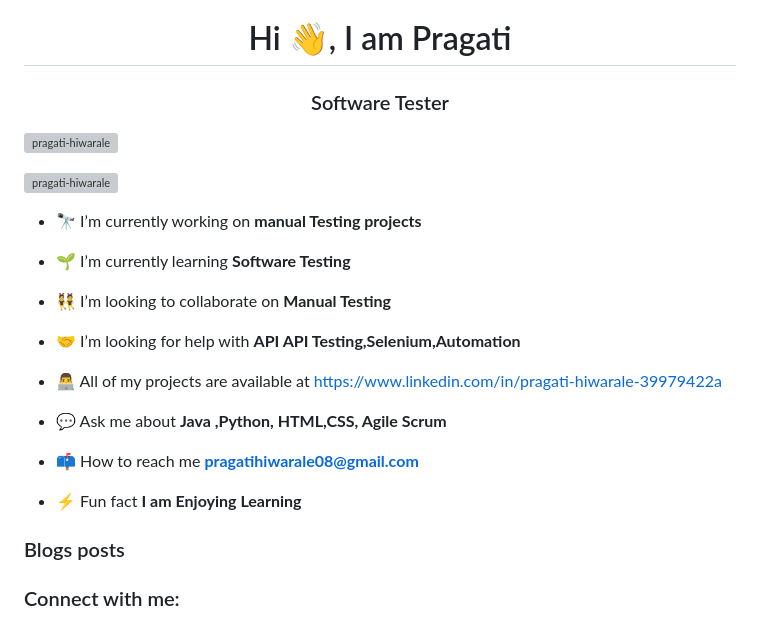
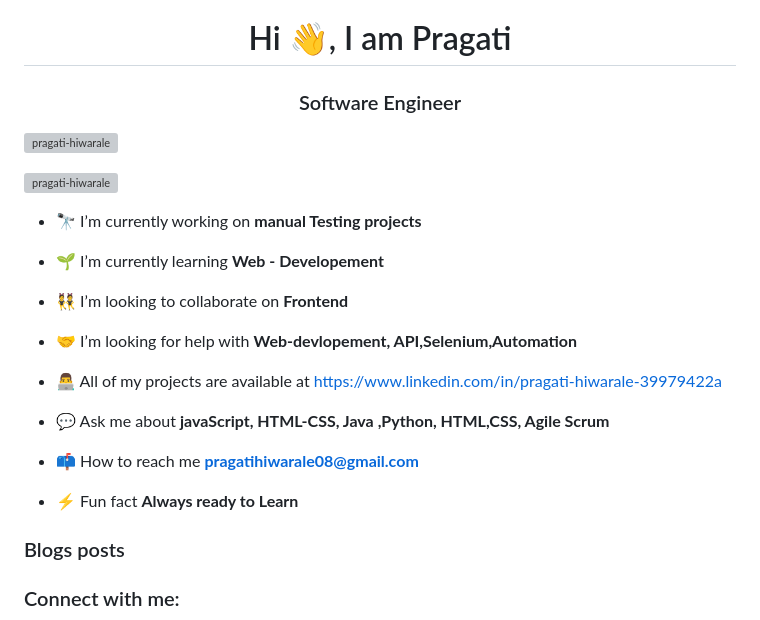
Before and after one commit to Pragati-Hiwarale/Pragati-Hiwarale, a Markdown page: README.md, the part around the change. Drawn GitHub-style; grey boxes are pictures that could not be loaded.

```diff
--- a/README.md
+++ b/README.md
@@ -1,5 +1,5 @@
 <h1 align="center">Hi 👋, I am Pragati</h1>
-<h3 align="center">Software Tester</h3>
+<h3 align="center">Software Engineer</h3>
 
 <p align="left"> <img src="https://komarev.com/ghpvc/?username=pragati-hiwarale&label=Profile%20views&color=0e75b6&style=flat" alt="pragati-hiwarale" /> </p>
 
@@ -7,19 +7,19 @@
 
 - 🔭 I’m currently working on **manual Testing projects**
 
-- 🌱 I’m currently learning **Software Testing**
+- 🌱 I’m currently learning **Web - Developement**
 
-- 👯 I’m looking to collaborate on **Manual Testing**
+- 👯 I’m looking to collaborate on **Frontend**
 
-- 🤝 I’m looking for help with **API API Testing,Selenium,Automation**
+- 🤝 I’m looking for help with **Web-devlopement, API,Selenium,Automation**
 
 - 👨‍💻 All of my projects are available at [https://www.linkedin.com/in/pragati-hiwarale-39979422a](https://www.linkedin.com/in/pragati-hiwarale-39979422a)
 
-- 💬 Ask me about **Java ,Python, HTML,CSS, Agile Scrum**
+- 💬 Ask me about **javaScript, HTML-CSS, Java ,Python, HTML,CSS, Agile Scrum**
 
 - 📫 How to reach me **pragatihiwarale08@gmail.com**
 
-- ⚡ Fun fact **I am Enjoying Learning**
+- ⚡ Fun fact **Always ready to Learn**
 
 ### Blogs posts
 <!-- BLOG-POST-LIST:START -->
```
